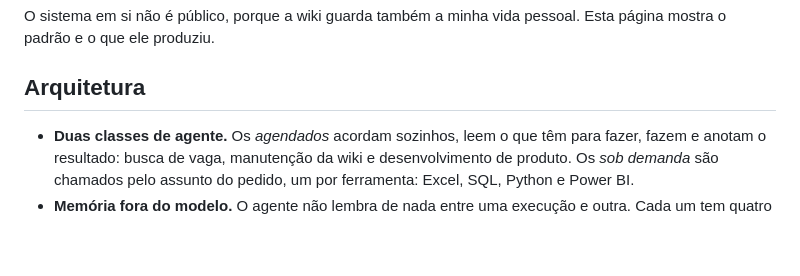
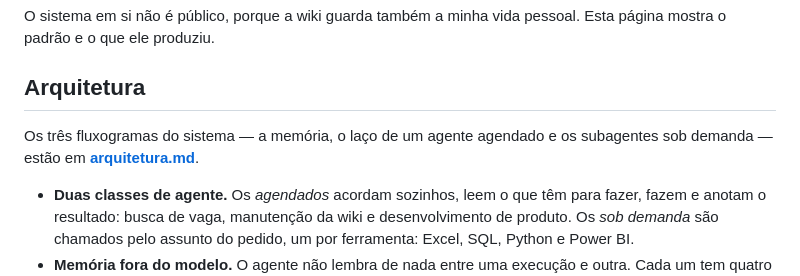
Before and after one commit to tiagomaraia-beep/Portfolio, a Markdown page: 00-sistema-de-agentes/README.md, the part around the change. Rendered like a GitHub page; blank space fills up the shorter version.

```diff
--- a/00-sistema-de-agentes/README.md
+++ b/00-sistema-de-agentes/README.md
@@ -5,6 +5,10 @@ Oito agentes de IA que modelam, validam e documentam análises de finanças, dad
 O sistema em si não é público, porque a wiki guarda também a minha vida pessoal. Esta página mostra o padrão e o que ele produziu.
 
 ## Arquitetura
+
+Os três fluxogramas do sistema — a memória, o laço de um agente agendado e os
+subagentes sob demanda — estão em **[arquitetura.md](arquitetura.md)**.
+
 
 - **Duas classes de agente.** Os *agendados* acordam sozinhos, leem o que têm para fazer, fazem e anotam o resultado: busca de vaga, manutenção da wiki e desenvolvimento de produto. Os *sob demanda* são chamados pelo assunto do pedido, um por ferramenta: Excel, SQL, Python e Power BI.
 - **Memória fora do modelo.** O agente não lembra de nada entre uma execução e outra. Cada um tem quatro arquivos: *briefing* (escopo e limites), *fila* (o que fazer), *diário* (o que foi feito) e *aprendizados* (regras descobertas na prática, que passam a valer na execução seguinte). O conhecimento de domínio fica na wiki, com a fonte de cada fato.
```
Also changed, not shown: 00-sistema-de-agentes/arquitetura.md (added, +182 -0 lines).
